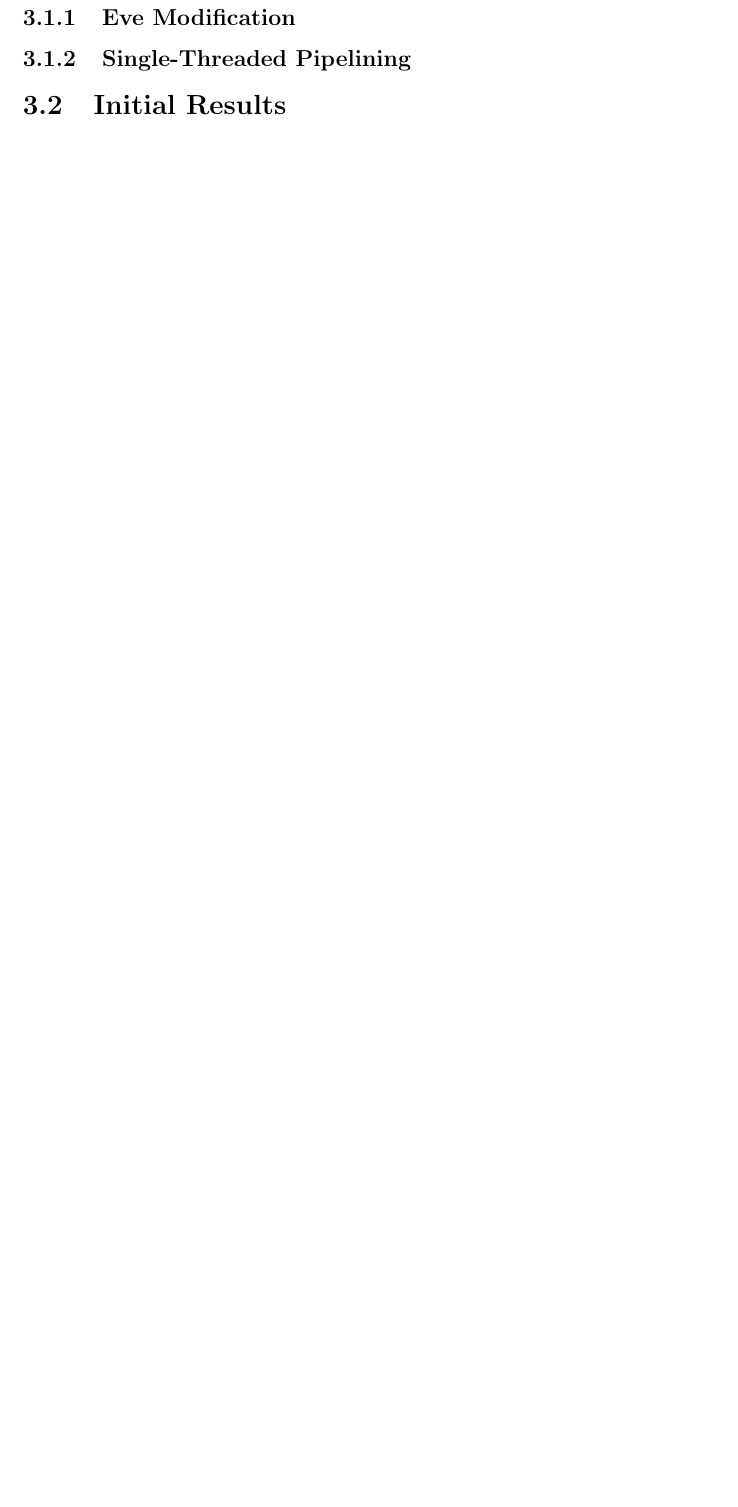
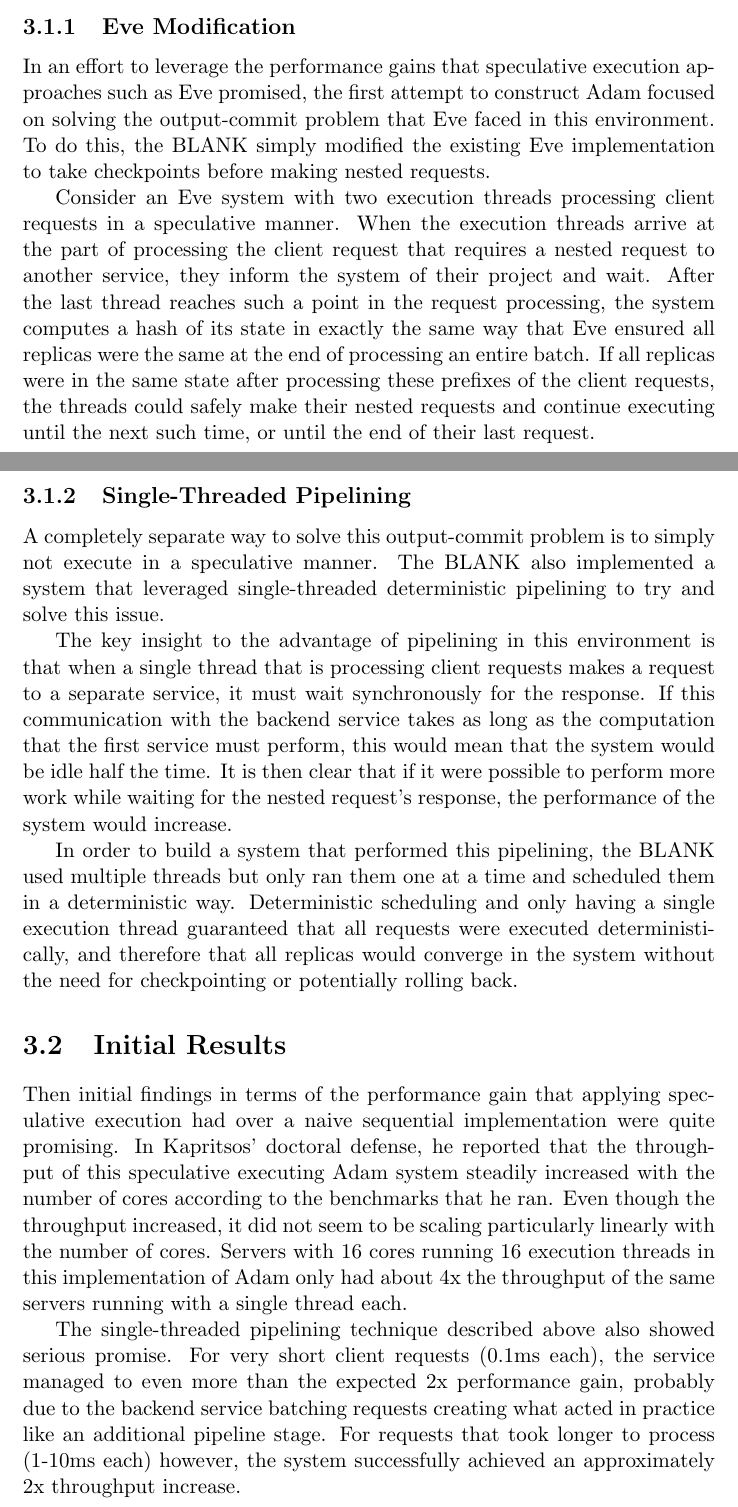
Before and after one commit to dwetterau/thesis, a LaTeX thesis (main.tex): part of page 12 of 17 before the commit and two parts of pages 11 and 12 of 16 after it, the two joined at a grey line, cut so that both start at the same text, the shorter picture padded with empty space. Compiled offline with pdfLaTeX.

Commit message:
First draft of Adam chapter finished

```diff
--- a/main.tex
+++ b/main.tex
@@ -76,9 +78,30 @@ The initial approach
 
 \subsection{Eve Modification}
 
+In an effort to leverage the performance gains that speculative execution approaches such as Eve promised, the first attempt to construct Adam focused on solving the output-commit problem that Eve faced in this environment. To do this, the
+BLANK %Idk what to put here to describe the UTCS people who worked on this first
+simply modified the existing Eve implementation to take checkpoints before making nested requests.
+
+% Diagram here or something about all hitting the wall at the same time
+
+Consider an Eve system with two execution threads processing client requests in a speculative manner. When the execution threads arrive at the part of processing the client request that requires a nested request to another service, they inform the system of their project and wait. After the last thread reaches such a point in the request processing, the system computes a hash of its state in exactly the same way that Eve ensured all replicas were the same at the end of processing an entire batch. If all replicas were in the same state after processing these prefixes of the client requests, the threads could safely make their nested requests and continue executing until the next such time, or until the end of their last request.
+
 \subsection{Single-Threaded Pipelining}
 
+A completely separate way to solve this output-commit problem is to simply not execute in a speculative manner. The
+BLANK %Idk what to put here to describe the UTCS people who worked on this first
+also implemented a system that leveraged single-threaded deterministic pipelining to try and solve this issue.
+
+The key insight to the advantage of pipelining in this environment is that when a single thread that is processing client requests makes a request to a separate service, it must wait synchronously for the response. If this communication with the backend service takes as long as the computation that the first service must perform, this would mean that the system would be idle half the time. It is then clear that if it were possible to perform more work while waiting for the nested request's response, the performance of the system would increase.
+
+In order to build a system that performed this pipelining, the BLANK used multiple threads but only ran them one at a time and scheduled them in a deterministic way. Deterministic scheduling and only having a single execution thread guaranteed that all requests were executed deterministically, and therefore that all replicas would converge in the system without the need for checkpointing or potentially rolling back.
+
 \section{Initial Results}
+
+Then initial findings in terms of the performance gain that applying speculative execution had over a naive sequential implementation were quite promising. In Kapritsos' doctoral defense, he reported that the throughput of this speculative executing Adam system steadily increased with the number of cores according to the benchmarks that he ran. Even though the throughput increased, it did not seem to be scaling particularly linearly with the number of cores. Servers with 16 cores running 16 execution threads in this implementation of Adam only had about 4x the throughput of the same servers running with a single thread each.
+
+The single-threaded pipelining technique described above also showed serious promise. For very short client requests (0.1ms each), the service managed to even more than the expected 2x performance gain, probably due to the backend service batching requests creating what acted in practice like an additional pipeline stage. For requests that took longer to process (1-10ms each) however, the system successfully achieved an approximately 2x throughput increase.
+
 
 \chapter{Multi-Threaded Pipelining in Adam}
 
```
Also changed, not shown: main.tex (8 more changed lines).
